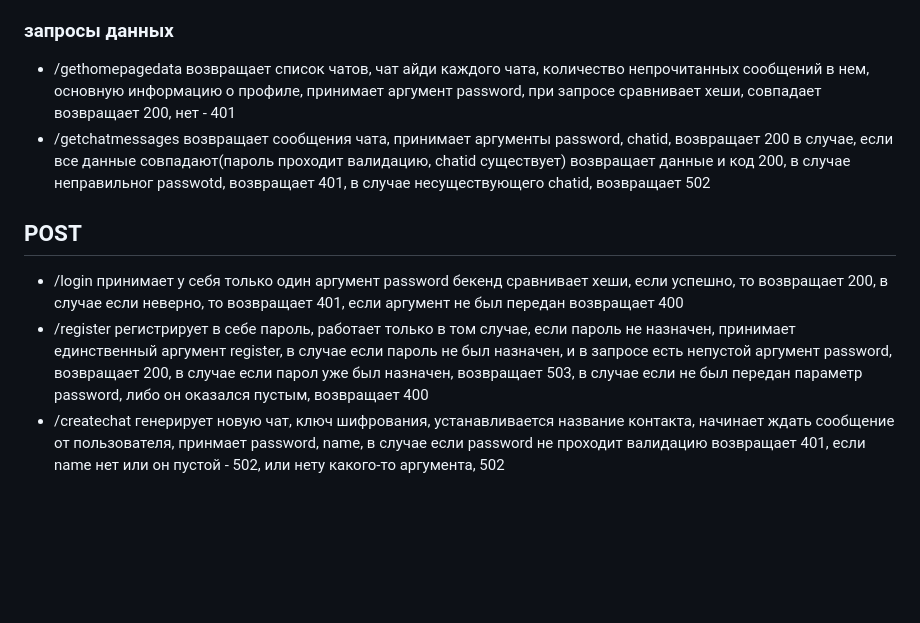
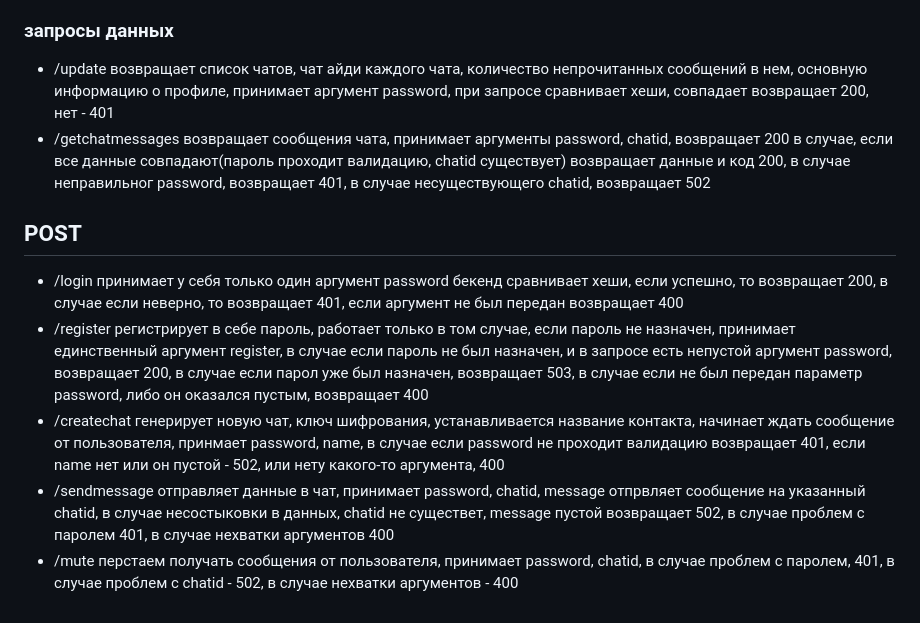
Before and after one commit to Zarazich/MUWL, a Markdown page: backend.md, the part around the change. Rendered like a GitHub page; blank space fills up the shorter version.

Commit message:
update 13:43

```diff
--- a/backend.md
+++ b/backend.md
@@ -8,11 +8,13 @@
 эта страницы реализует ПОЛНЫЙ функционал, то есть, пока не введен пароль, то она просит его ввести не показывая другого функционала
 2. она может войти и тогда уже показывает другой функционал, если сервер еще не настроен(не было первично настройки), то он показывает окно регистрации
 ### запросы данных
-* /gethomepagedata возвращает список чатов, чат айди каждого чата, количество непрочитанных сообщений в нем, основную информацию о профиле, принимает аргумент password, при запросе сравнивает хеши, совпадает возвращает 200, нет - 401
-* /getchatmessages возвращает сообщения чата, принимает аргументы password, chatid, возвращает 200 в случае, если все данные совпадают(пароль проходит валидацию, chatid существует)  возвращает данные и код 200, в случае неправильног passwotd, возвращает 401, в случае несуществующего chatid, возвращает 502
+* /update возвращает список чатов, чат айди каждого чата, количество непрочитанных сообщений в нем, основную информацию о профиле, принимает аргумент password, при запросе сравнивает хеши, совпадает возвращает 200, нет - 401
+* /getchatmessages возвращает сообщения чата, принимает аргументы password, chatid, возвращает 200 в случае, если все данные совпадают(пароль проходит валидацию, chatid существует)  возвращает данные и код 200, в случае неправильног password, возвращает 401, в случае несуществующего chatid, возвращает 502
 
 ## POST
 * /login
  принимает у себя только один аргумент password бекенд сравнивает хеши, если успешно, то возвращает 200, в случае если неверно, то возвращает 401, если аргумент не был передан возвращает 400
 * /register регистрирует в себе пароль, работает только в том случае, если пароль не назначен, принимает единственный аргумент register, в случае если пароль не был назначен, и в запросе есть непустой аргумент password, возвращает 200, в случае если парол уже был назначен, возвращает 503, в случае если не был передан параметр password, либо он оказался пустым, возвращает 400
-* /createchat генерирует новую чат, ключ шифрования, устанавливается название контакта, начинает ждать сообщение от пользователя, принмает password, name, в случае если password  не проходит валидацию возвращает 401, если  name нет или он пустой - 502, или нету какого-то аргумента, 502
+* /createchat генерирует новую чат, ключ шифрования, устанавливается название контакта, начинает ждать сообщение от пользователя, принмает password, name, в случае если password  не проходит валидацию возвращает 401, если  name нет или он пустой - 502, или нету какого-то аргумента, 400
+* /sendmessage отправляет данные в чат, принимает password, chatid, message отпрвляет сообщение на указанный chatid, в случае несостыковки в данных, chatid не существет, message пустой возвращает 502, в случае проблем с паролем 401, в случае нехватки аргументов 400
+* /mute перстаем получать сообщения от пользователя, принимает password, chatid, в случае проблем с паролем, 401, в случае проблем с chatid - 502, в случае нехватки аргументов - 400
```
